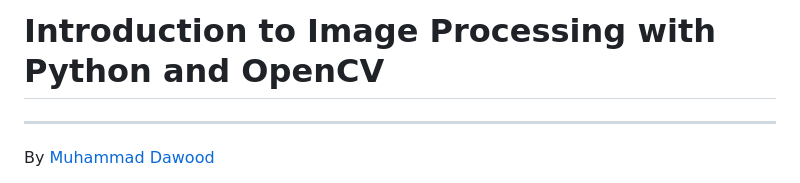
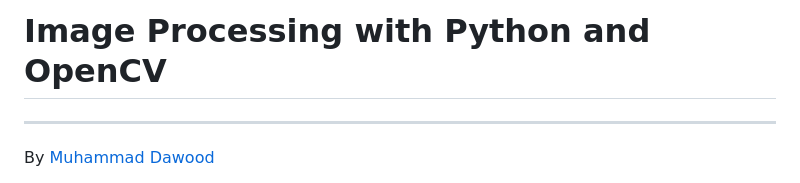
Before and after one commit to 23W-GBAC/blog-muhammad-dawood, a Markdown page: blog.md, the part around the change printed below. Rendered like a GitHub page.

```diff
--- a/blog.md
+++ b/blog.md
@@ -1,5 +1,5 @@
 
-# Introduction to Image Processing with Python and OpenCV
+# Image Processing with Python and OpenCV
 
 ---------------------------------------------------------
 
```
Also changed, not shown: other parts of blog.md (+3 -1 lines).
